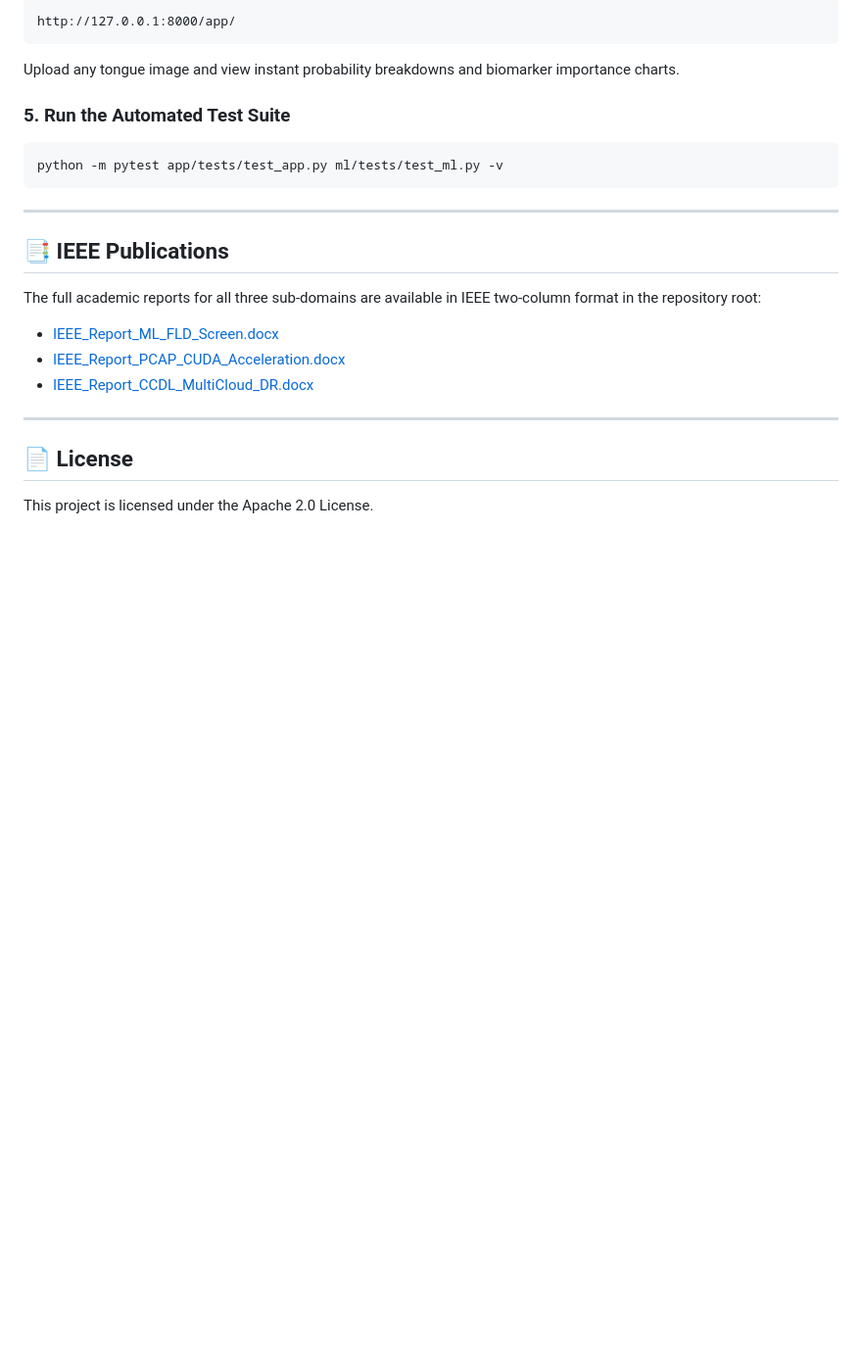
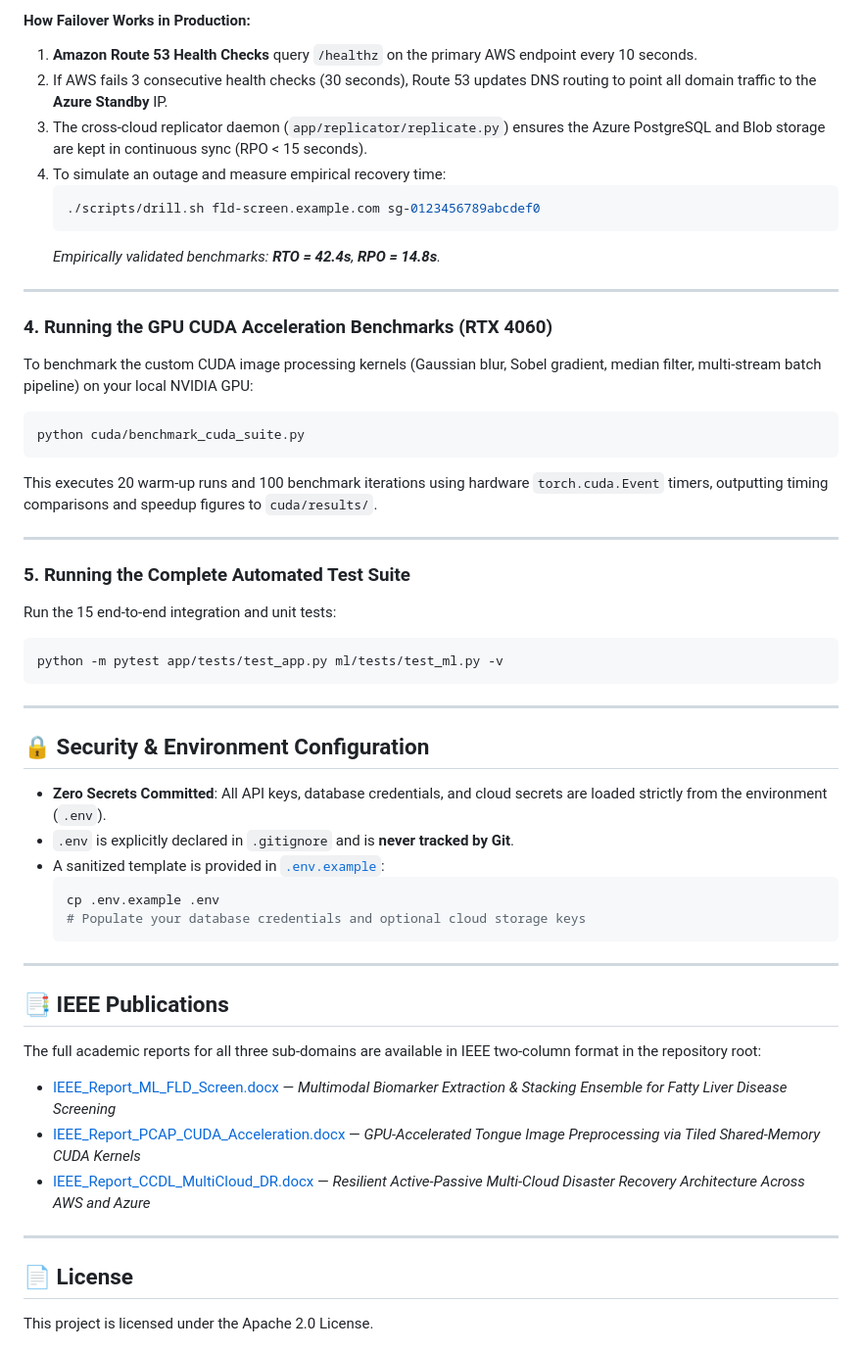
Before and after one commit to Ashwathpat/FLD_ML, a Markdown page: README.md, the part around one of its changes. Shown at 98% size. Rendered like a GitHub page; blank space fills up the shorter version.

````diff
--- a/README.md
+++ b/README.md
@@ -94,20 +128,50 @@ Open your browser and navigate to:
 ```
-http://127.0.0.1:8000/app/
+
+#### How Failover Works in Production:
+1. **Amazon Route 53 Health Checks** query `/healthz` on the primary AWS endpoint every 10 seconds.
+2. If AWS fails 3 consecutive health checks (30 seconds), Route 53 updates DNS routing to point all domain traffic to the **Azure Standby** IP.
+3. The cross-cloud replicator daemon (`app/replicator/replicate.py`) ensures the Azure PostgreSQL and Blob storage are kept in continuous sync (RPO < 15 seconds).
+4. To simulate an outage and measure empirical recovery time:
+   ```bash
+   ./scripts/drill.sh fld-screen.example.com sg-0123456789abcdef0
+   ```
+   *Empirically validated benchmarks: **RTO = 42.4s**, **RPO = 14.8s**.*
+
+---
+
+### 4. Running the GPU CUDA Acceleration Benchmarks (RTX 4060)
+To benchmark the custom CUDA image processing kernels (Gaussian blur, Sobel gradient, median filter, multi-stream batch pipeline) on your local NVIDIA GPU:
+```powershell
+python cuda/benchmark_cuda_suite.py
 ```
-Upload any tongue image and view instant probability breakdowns and biomarker importance charts.
+This executes 20 warm-up runs and 100 benchmark iterations using hardware `torch.cuda.Event` timers, outputting timing comparisons and speedup figures to `cuda/results/`.
 
-### 5. Run the Automated Test Suite
+---
+
+### 5. Running the Complete Automated Test Suite
+Run the 15 end-to-end integration and unit tests:
 ```powershell
 python -m pytest app/tests/test_app.py ml/tests/test_ml.py -v
 ```
 
 ---
 
+## 🔒 Security & Environment Configuration
+- **Zero Secrets Committed**: All API keys, database credentials, and cloud secrets are loaded strictly from the environment (`.env`).
+- `.env` is explicitly declared in `.gitignore` and is **never tracked by Git**.
+- A sanitized template is provided in [`.env.example`](.env.example):
+  ```bash
+  cp .env.example .env
+  # Populate your database credentials and optional cloud storage keys
+  ```
+
+---
+
 ## 📑 IEEE Publications
 The full academic reports for all three sub-domains are available in IEEE two-column format in the repository root:
-- [IEEE_Report_ML_FLD_Screen.docx](IEEE_Report_ML_FLD_Screen.docx)
-- [IEEE_Report_PCAP_CUDA_Acceleration.docx](IEEE_Report_PCAP_CUDA_Acceleration.docx)
-- [IEEE_Report_CCDL_MultiCloud_DR.docx](IEEE_Report_CCDL_MultiCloud_DR.docx)
+- [IEEE_Report_ML_FLD_Screen.docx](IEEE_Report_ML_FLD_Screen.docx) — *Multimodal Biomarker Extraction & Stacking Ensemble for Fatty Liver Disease Screening*
+- [IEEE_Report_PCAP_CUDA_Acceleration.docx](IEEE_Report_PCAP_CUDA_Acceleration.docx) — *GPU-Accelerated Tongue Image Preprocessing via Tiled Shared-Memory CUDA Kernels*
+- [IEEE_Report_CCDL_MultiCloud_DR.docx](IEEE_Report_CCDL_MultiCloud_DR.docx) — *Resilient Active-Passive Multi-Cloud Disaster Recovery Architecture Across AWS and Azure*
 
 ---
 
````
Also changed, not shown: other parts of README.md (+46 -12 lines).
